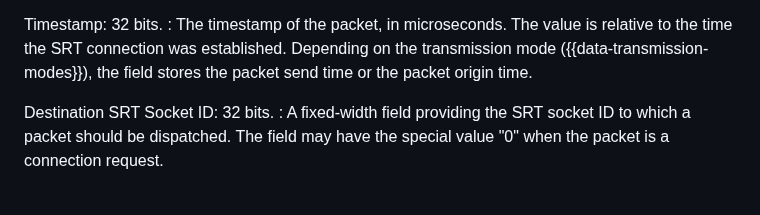
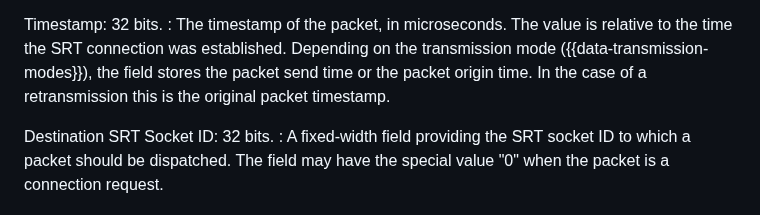
Before and after one commit to Haivision/srt-rfc, a Markdown page: draft-sharabayko-srt.md, the part around the change. Drawn GitHub-style.

Commit message:
Clarify timestamp field in the case of retransmission

```diff
--- a/draft-sharabayko-srt.md
+++ b/draft-sharabayko-srt.md
@@ -334,6 +334,7 @@ Timestamp: 32 bits.
   The value is relative to the time the SRT connection was established.
   Depending on the transmission mode ({{data-transmission-modes}}),
   the field stores the packet send time or the packet origin time.
+  In the case of a retransmission this is the original packet timestamp.
 
 Destination SRT Socket ID: 32 bits.
 : A fixed-width field providing the SRT socket ID to which a packet should be dispatched.
```
